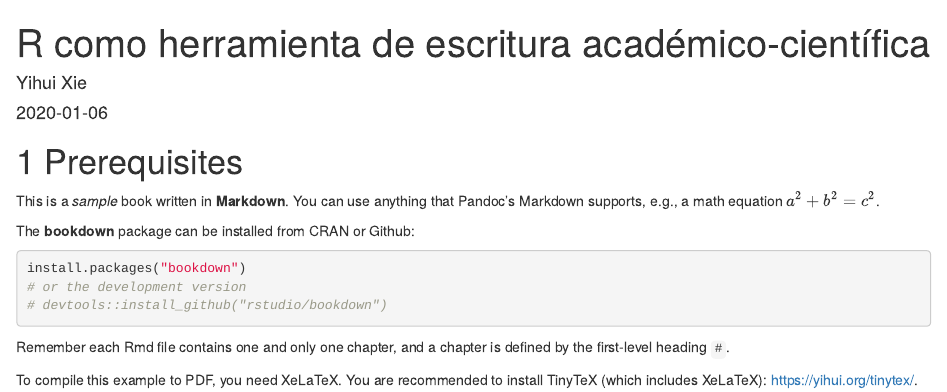
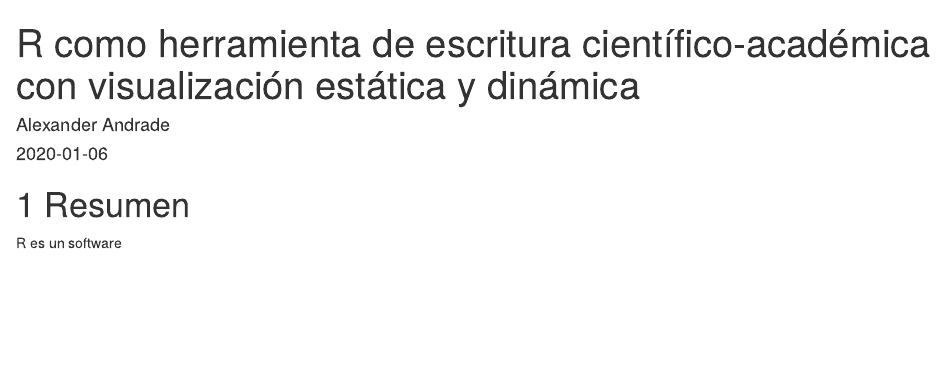
Before and after one commit to estadisticas-ecuador/flisol_bookdown, an R Markdown document (index.Rmd): the page in a window 1100 px wide, from its top. Rendered offline with R 4.5, knitr and Pandoc, with nearby package versions; drawn as R Markdown's standard HTML page in place of the format the file asks for.

Commit message:
upload_3

````diff
--- a/_bookdown.yml
+++ b/_bookdown.yml
@@ -1,6 +1,23 @@
 book_filename: "flisol_bookdown"
 delete_merged_file: true
 language:
+  label:
+    fig: 'Figura '
+    tab: 'Tabla '
+    eq: 'Ecuación '
+    thm: 'Teorema '
+    lem: 'Lema '
+    cor: 'Corolario '
+    prp: 'Proposición '
+    cnj: 'Conjetura '
+    def: 'Definición '
+    exm: 'Ejemplo '
+    exr: 'Ejercicio '
+    proof: 'Prueba. '
+    remark: 'Remark. '
+    solution: 'Solución. '
   ui:
-    chapter_name: "Chapter "
+    edit: Editar
+    chapter_name: "Capítulo "
+    appendix_name: "Apéndice "
 output_dir: "docs"
--- a/_output.yml
+++ b/_output.yml
@@ -3,9 +3,7 @@
   config:
     toc:
       before: |
-        <li><a href="./">A Minimal Book Example</a></li>
-      after: |
-        <li><a href="https://github.com/rstudio/bookdown" target="blank">Published with bookdown</a></li>
+        <li><a href="https://www.facebook.com/stats.coaching/" target="blank">Estadística para No Estadísticos</a></li>
     download: ["pdf", "epub"]
 bookdown::pdf_book:
   includes:
--- a/index.Rmd
+++ b/index.Rmd
@@ -1,34 +1,15 @@
 ---
-title: "R como herramienta de escritura académico-científica"
-author: "Yihui Xie"
+title: "R como herramienta de escritura científico-académica con visualización estática y dinámica"
+author: "Alexander Andrade"
 date: "`r Sys.Date()`"
 site: bookdown::bookdown_site
 documentclass: book
 bibliography: [book.bib, packages.bib]
 biblio-style: apalike
 link-citations: yes
-description: "This is a minimal example of using the bookdown package to write a book. The output format for this example is bookdown::gitbook."
+description: "Taller: R como herramienta de escritura científico-académica con visualización estática y dinámica"
 ---
 
-# Prerequisites
+# Resumen
 
-This is a _sample_ book written in **Markdown**. You can use anything that Pandoc's Markdown supports, e.g., a math equation $a^2 + b^2 = c^2$.
-
-The **bookdown** package can be installed from CRAN or Github:
-
-```{r eval=FALSE}
-install.packages("bookdown")
-# or the development version
-# devtools::install_github("rstudio/bookdown")
-```
-
-Remember each Rmd file contains one and only one chapter, and a chapter is defined by the first-level heading `#`.
-
-To compile this example to PDF, you need XeLaTeX. You are recommended to install TinyTeX (which includes XeLaTeX): <https://yihui.org/tinytex/>.
-
-```{r include=FALSE}
-# automatically create a bib database for R packages
-knitr::write_bib(c(
-  .packages(), 'bookdown', 'knitr', 'rmarkdown'
-), 'packages.bib')
-```
+R es un software
````
Also changed, not shown: README.md, docs/flisol_bookdown.tex, docs/search_index.json, 10 other files.
